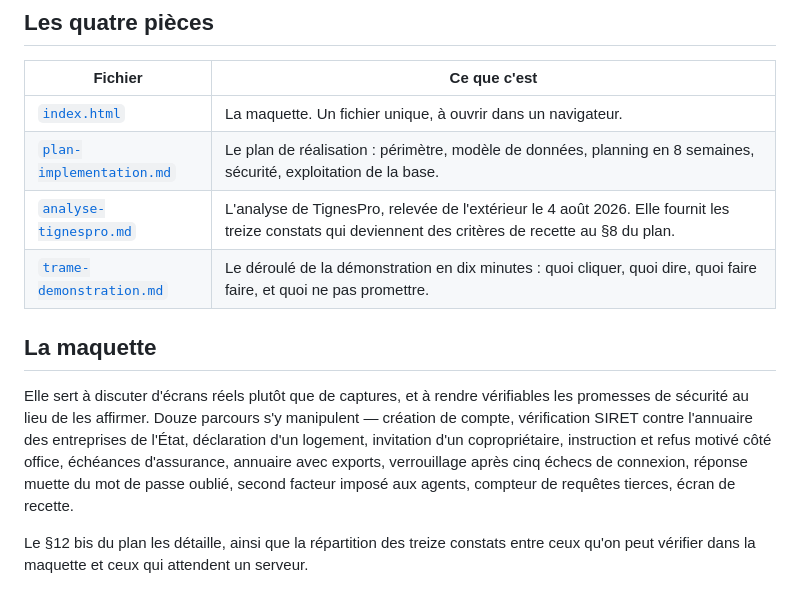
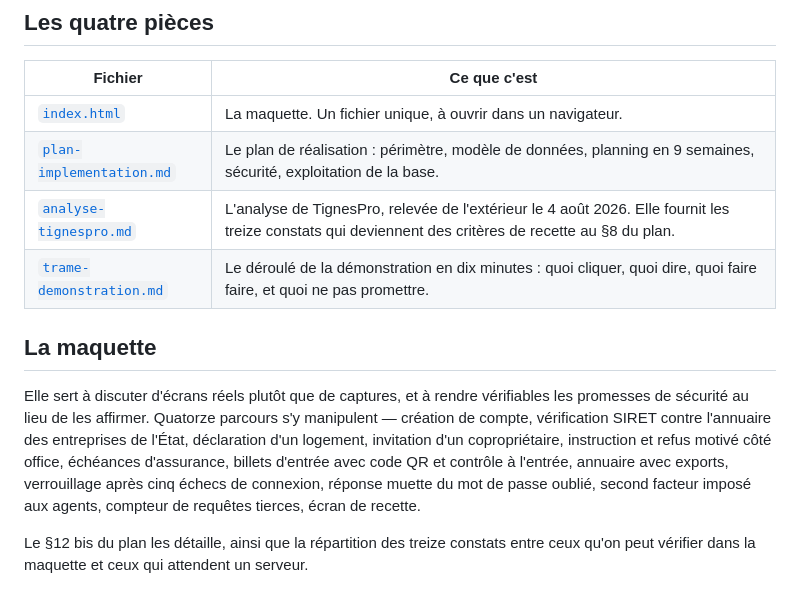
Before and after one commit to larosieretv-lab/Demo-EspacePro, a Markdown page: README.md, the part around the change. GitHub-like rendering.

Commit message:
Le README annonçait encore huit semaines et douze parcours
Neuf semaines depuis le module des avantages, et quatorze parcours depuis
les billets. Un dossier qui se contredit d'un fichier à l'autre se lit mal.

Co-Authored-By: Claude Opus 5 <noreply@anthropic.com>

```diff
--- a/README.md
+++ b/README.md
@@ -11,17 +11,18 @@ comparable de la station voisine qui a servi de point de départ.
 | Fichier | Ce que c'est |
 |---|---|
 | [`index.html`](index.html) | La maquette. Un fichier unique, à ouvrir dans un navigateur. |
-| [`plan-implementation.md`](plan-implementation.md) | Le plan de réalisation : périmètre, modèle de données, planning en 8 semaines, sécurité, exploitation de la base. |
+| [`plan-implementation.md`](plan-implementation.md) | Le plan de réalisation : périmètre, modèle de données, planning en 9 semaines, sécurité, exploitation de la base. |
 | [`analyse-tignespro.md`](analyse-tignespro.md) | L'analyse de TignesPro, relevée de l'extérieur le 4 août 2026. Elle fournit les treize constats qui deviennent des critères de recette au §8 du plan. |
 | [`trame-demonstration.md`](trame-demonstration.md) | Le déroulé de la démonstration en dix minutes : quoi cliquer, quoi dire, quoi faire faire, et quoi ne pas promettre. |
 
 ## La maquette
 
 Elle sert à discuter d'écrans réels plutôt que de captures, et à rendre vérifiables les
-promesses de sécurité au lieu de les affirmer. Douze parcours s'y manipulent — création de
+promesses de sécurité au lieu de les affirmer. Quatorze parcours s'y manipulent — création de
 compte, vérification SIRET contre l'annuaire des entreprises de l'État, déclaration d'un
 logement, invitation d'un copropriétaire, instruction et refus motivé côté office, échéances
-d'assurance, annuaire avec exports, verrouillage après cinq échecs de connexion, réponse
+d'assurance, billets d'entrée avec code QR et contrôle à l'entrée, annuaire avec exports,
+verrouillage après cinq échecs de connexion, réponse
 muette du mot de passe oublié, second facteur imposé aux agents, compteur de requêtes
 tierces, écran de recette.
 
```
